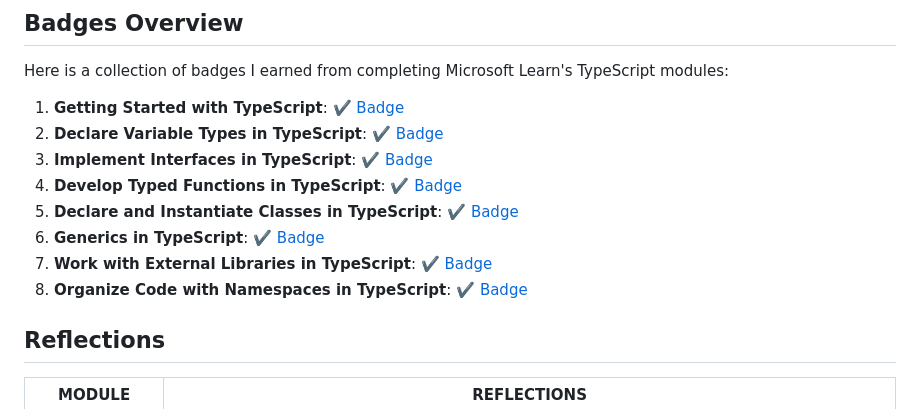
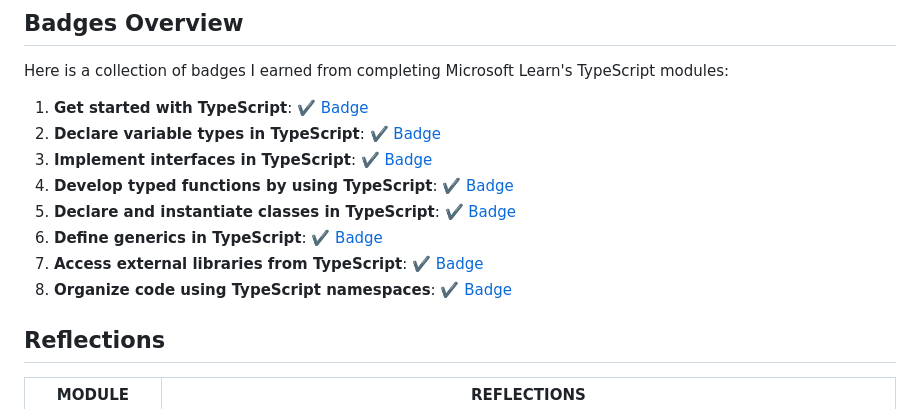
Before and after one commit to Ranika23/stage-2_2023Q4, a Markdown page: typescript-essentials/TypeScript-Badges-Compilation.md, the part around one of its changes. Rendered like a GitHub page.

```diff
--- a/typescript-essentials/TypeScript-Badges-Compilation.md
+++ b/typescript-essentials/TypeScript-Badges-Compilation.md
@@ -4,14 +4,14 @@
 
 Here is a collection of badges I earned from completing Microsoft Learn's TypeScript modules:
 
-1. **Getting Started with TypeScript**: [✔️ Badge](https://learn.microsoft.com/en-us/users/ranika23-7739/achievements/vkyw5zwm)
-2. **Declare Variable Types in TypeScript**: [✔️ Badge](https://learn.microsoft.com/en-us/users/ranika23-7739/achievements/k5vakedb)
-3. **Implement Interfaces in TypeScript**: [✔️ Badge](https://learn.microsoft.com/en-us/users/ranika23-7739/achievements/x23hc7wy)
-4. **Develop Typed Functions in TypeScript**: [✔️ Badge](https://learn.microsoft.com/en-us/users/ranika23-7739/achievements/yvhwpv4r)
-5. **Declare and Instantiate Classes in TypeScript**: [✔️ Badge](https://learn.microsoft.com/en-us/users/ranika23-7739/achievements/j6e4k5kt)
-6. **Generics in TypeScript**: [✔️ Badge](https://learn.microsoft.com/en-us/users/ranika23-7739/achievements/uf5unmy3)
-7. **Work with External Libraries in TypeScript**: [✔️ Badge](https://learn.microsoft.com/en-us/users/ranika23-7739/achievements/hyghpf28)
-8. **Organize Code with Namespaces in TypeScript**: [✔️ Badge](https://learn.microsoft.com/en-us/users/ranika23-7739/achievements/j6ej7nzt)
+1. **Get started with TypeScript**: [✔️ Badge](https://learn.microsoft.com/en-us/users/ranika23-7739/achievements/vkyw5zwm)
+2. **Declare variable types in TypeScript**: [✔️ Badge](https://learn.microsoft.com/en-us/users/ranika23-7739/achievements/k5vakedb)
+3. **Implement interfaces in TypeScript**: [✔️ Badge](https://learn.microsoft.com/en-us/users/ranika23-7739/achievements/x23hc7wy)
+4. **Develop typed functions by using TypeScript**: [✔️ Badge](https://learn.microsoft.com/en-us/users/ranika23-7739/achievements/yvhwpv4r)
+5. **Declare and instantiate classes in TypeScript**: [✔️ Badge](https://learn.microsoft.com/en-us/users/ranika23-7739/achievements/j6e4k5kt)
+6. **Define generics in TypeScript**: [✔️ Badge](https://learn.microsoft.com/en-us/users/ranika23-7739/achievements/uf5unmy3)
+7. **Access external libraries from TypeScript**: [✔️ Badge](https://learn.microsoft.com/en-us/users/ranika23-7739/achievements/hyghpf28)
+8. **Organize code using TypeScript namespaces**: [✔️ Badge](https://learn.microsoft.com/en-us/users/ranika23-7739/achievements/j6ej7nzt)
 
 
 ## Reflections
```
Also changed, not shown: other parts of typescript-essentials/TypeScript-Badges-Compilation.md (+7 -7 lines).
